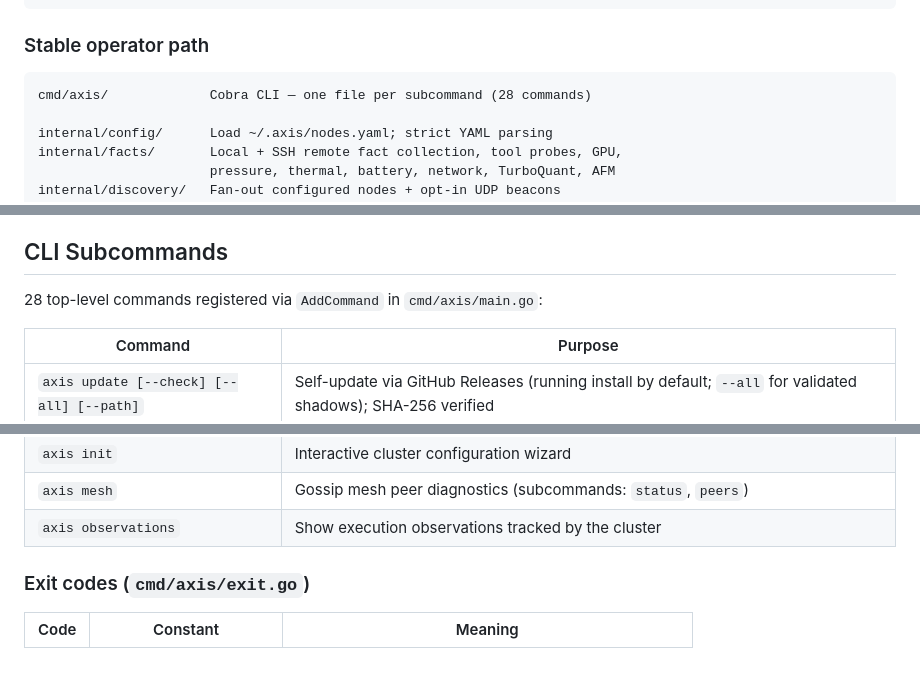
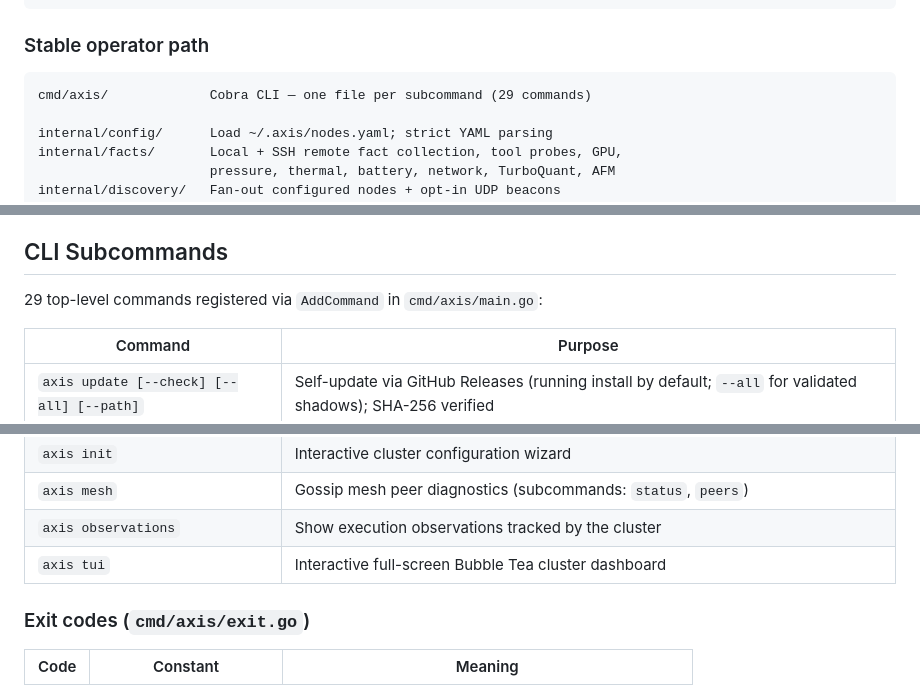
Before and after one commit to toasterbook88/Axis, a Markdown page: AGENTS.md, 3 parts joined by grey strips. Drawn GitHub-style; blank space fills up the shorter version.

Commit message:
docs(agents): update top-level command count to 29 for tui command

````diff
--- a/AGENTS.md
+++ b/AGENTS.md
@@ -123,7 +123,7 @@ Layer 1  Fact Plane   internal/facts  internal/discovery  internal/mesh
 ### Stable operator path
 
 ```text
-cmd/axis/             Cobra CLI — one file per subcommand (28 commands)
+cmd/axis/             Cobra CLI — one file per subcommand (29 commands)
 
 internal/config/      Load ~/.axis/nodes.yaml; strict YAML parsing
 internal/facts/       Local + SSH remote fact collection, tool probes, GPU,
@@ -188,7 +188,7 @@ HDD penalty: −15 for heavy inference.
 
 ## CLI Subcommands
 
-28 top-level commands registered via `AddCommand` in `cmd/axis/main.go`:
+29 top-level commands registered via `AddCommand` in `cmd/axis/main.go`:
 
 | Command | Purpose |
 | --------- | --------- |
@@ -220,6 +220,7 @@ HDD penalty: −15 for heavy inference.
 | `axis init` | Interactive cluster configuration wizard |
 | `axis mesh` | Gossip mesh peer diagnostics (subcommands: `status`, `peers`) |
 | `axis observations` | Show execution observations tracked by the cluster |
+| `axis tui` | Interactive full-screen Bubble Tea cluster dashboard |
 
 ### Exit codes (`cmd/axis/exit.go`)
 
````
